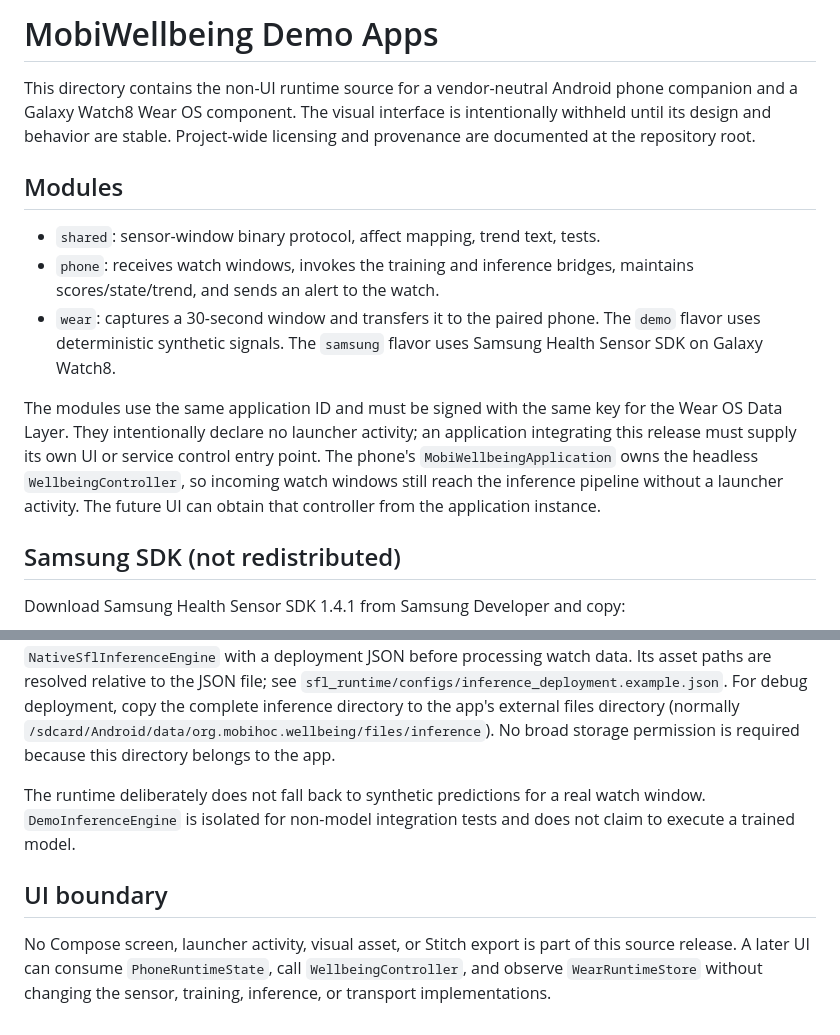
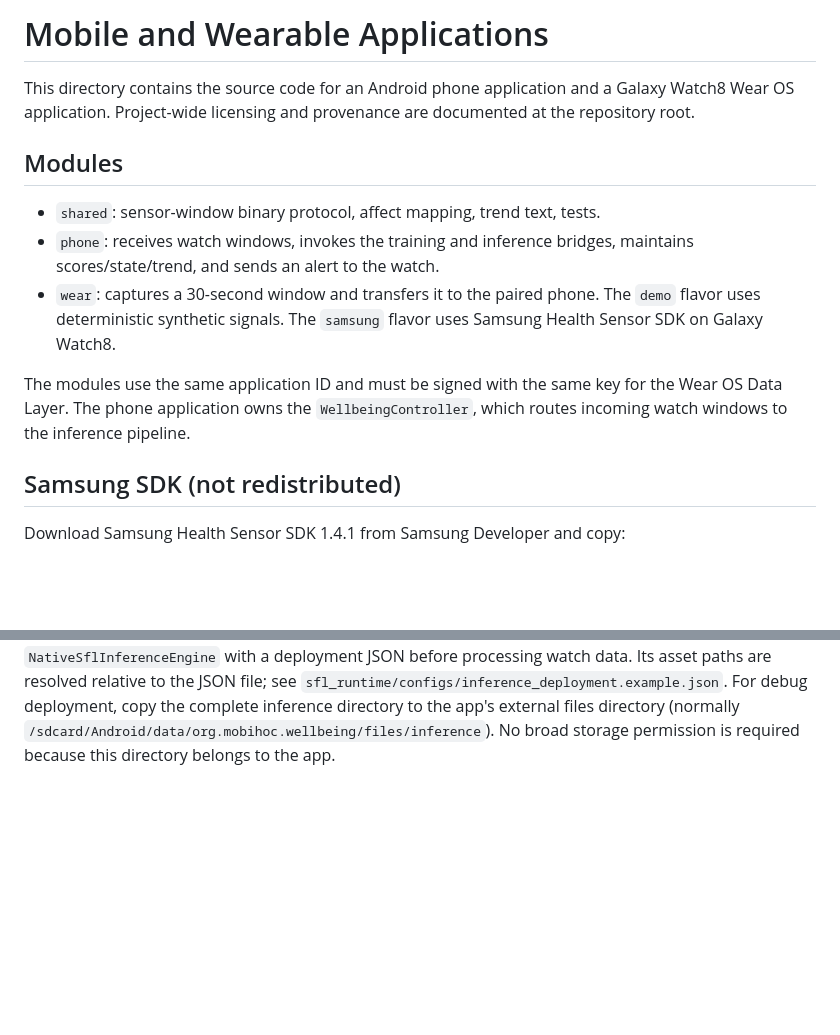
Before and after one commit to HKU-WILL-Lab/Multimodal-Stress-Monitoring-with-Split-Federated-Fine-Tuning-on-Mobile-Devices, a Markdown page: apps/README.md, 2 parts joined by grey strips. Drawn GitHub-style; blank space fills up the shorter version.

Commit message:
Simplify apps README and remove outdated UI statements

```diff
--- a/apps/README.md
+++ b/apps/README.md
@@ -1,8 +1,7 @@
-# MobiWellbeing Demo Apps
+# Mobile and Wearable Applications
 
-This directory contains the non-UI runtime source for a vendor-neutral Android
-phone companion and a Galaxy Watch8 Wear OS component. The visual interface is
-intentionally withheld until its design and behavior are stable. Project-wide
+This directory contains the source code for an Android phone application
+and a Galaxy Watch8 Wear OS application. Project-wide
 licensing and provenance are documented at the repository root.
 
 ## Modules
@@ -15,12 +14,9 @@ licensing and provenance are documented at the repository root.
   flavor uses Samsung Health Sensor SDK on Galaxy Watch8.
 
 The modules use the same application ID and must be signed with the same key
-for the Wear OS Data Layer. They intentionally declare no launcher activity;
-an application integrating this release must supply its own UI or service
-control entry point. The phone's `MobiWellbeingApplication` owns the headless
-`WellbeingController`, so incoming watch windows still reach the inference
-pipeline without a launcher activity. The future UI can obtain that controller
-from the application instance.
+for the Wear OS Data Layer. The phone application owns the
+`WellbeingController`, which routes incoming watch windows to the inference
+pipeline.
 
 ## Samsung SDK (not redistributed)
 
@@ -99,14 +95,3 @@ For debug deployment, copy the complete inference directory to the app's
 external files directory (normally
 `/sdcard/Android/data/org.mobihoc.wellbeing/files/inference`). No broad storage
 permission is required because this directory belongs to the app.
-
-The runtime deliberately does not fall back to synthetic predictions for a
-real watch window. `DemoInferenceEngine` is isolated for non-model integration
-tests and does not claim to execute a trained model.
-
-## UI boundary
-
-No Compose screen, launcher activity, visual asset, or Stitch export is part
-of this source release. A later UI can consume `PhoneRuntimeState`, call
-`WellbeingController`, and observe `WearRuntimeStore` without changing the
-sensor, training, inference, or transport implementations.
```
